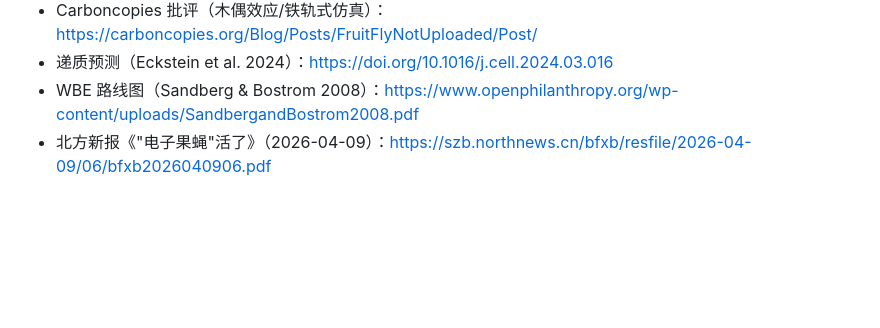
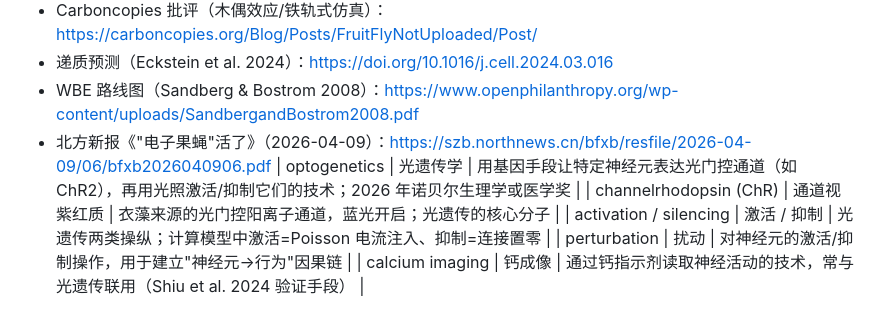
Before and after one commit to professorwang/flybrain-banana-quest, a Markdown page: knowledge/07-术语表.md, the part around the change. Rendered like a GitHub page; blank space fills up the shorter version.

```diff
--- a/knowledge/07-术语表.md
+++ b/knowledge/07-术语表.md
@@ -115,3 +115,8 @@
 - 递质预测（Eckstein et al. 2024）：https://doi.org/10.1016/j.cell.2024.03.016
 - WBE 路线图（Sandberg & Bostrom 2008）：https://www.openphilanthropy.org/wp-content/uploads/SandbergandBostrom2008.pdf
 - 北方新报《"电子果蝇"活了》（2026-04-09）：https://szb.northnews.cn/bfxb/resfile/2026-04-09/06/bfxb2026040906.pdf
+| optogenetics | 光遗传学 | 用基因手段让特定神经元表达光门控通道（如 ChR2），再用光照激活/抑制它们的技术；2026 年诺贝尔生理学或医学奖 |
+| channelrhodopsin (ChR) | 通道视紫红质 | 衣藻来源的光门控阳离子通道，蓝光开启；光遗传的核心分子 |
+| activation / silencing | 激活 / 抑制 | 光遗传两类操纵；计算模型中激活=Poisson 电流注入、抑制=连接置零 |
+| perturbation | 扰动 | 对神经元的激活/抑制操作，用于建立"神经元→行为"因果链 |
+| calcium imaging | 钙成像 | 通过钙指示剂读取神经活动的技术，常与光遗传联用（Shiu et al. 2024 验证手段） |
```
Also changed, not shown: knowledge/08-光遗传学与2026诺贝尔奖.md (added, +46 -0 lines).
